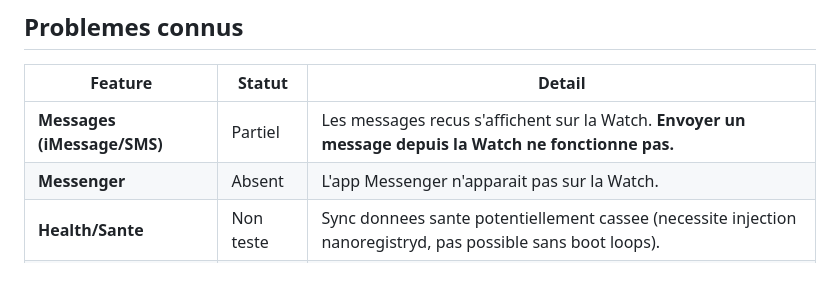
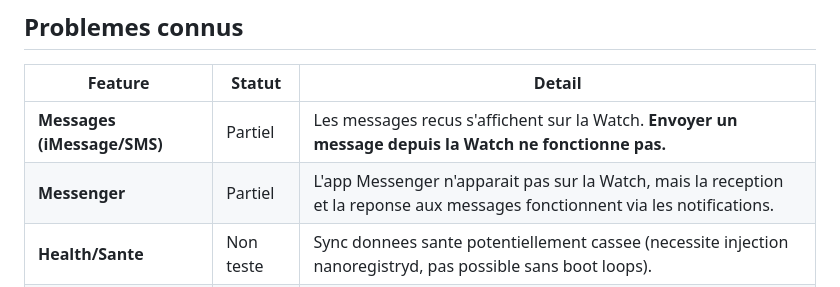
Before and after one commit to plokijuter/WatchPair11, a Markdown page: README.md, the part around the change. Rendered like a GitHub page.

Commit message:
README: fix Messenger status — reception/reponse OK via notifs
Co-Authored-By: Claude Opus 4.6 (1M context) <noreply@anthropic.com>

```diff
--- a/README.md
+++ b/README.md
@@ -21,7 +21,7 @@ Inspire par [Legizmo](https://chariz.com/buy/legizmo-moonstone) (architecture He
 | Feature | Statut | Detail |
 |---|---|---|
 | **Messages (iMessage/SMS)** | Partiel | Les messages recus s'affichent sur la Watch. **Envoyer un message depuis la Watch ne fonctionne pas.** |
-| **Messenger** | Absent | L'app Messenger n'apparait pas sur la Watch. |
+| **Messenger** | Partiel | L'app Messenger n'apparait pas sur la Watch, mais la reception et la reponse aux messages fonctionnent via les notifications. |
 | **Health/Sante** | Non teste | Sync donnees sante potentiellement cassee (necessite injection nanoregistryd, pas possible sans boot loops). |
 | **Maps** | Non teste | Navigation Watch -> iPhone potentiellement cassee. |
 | **Music sync** | Non teste | Transfert de playlists vers la Watch non verifie. |
```
